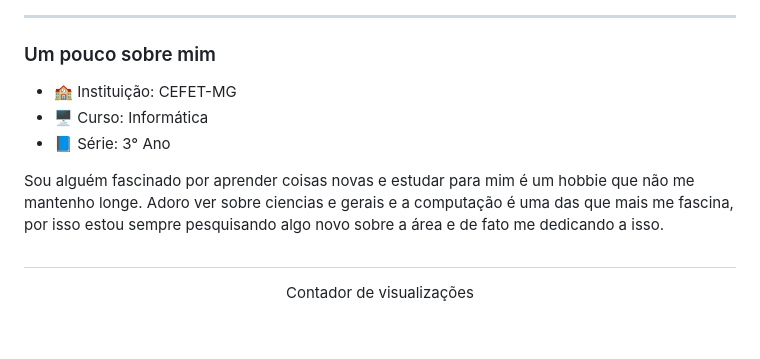
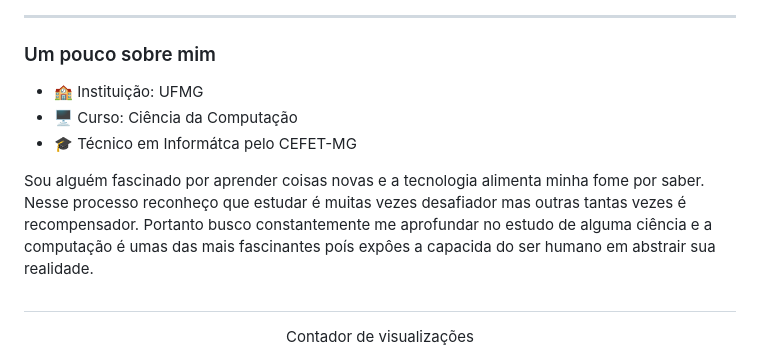
Before and after one commit to El0y-C0SM0/El0y-C0SM0, a Markdown page: README.md, the part around the change. Drawn GitHub-style; blank space fills up the shorter version.

```diff
--- a/README.md
+++ b/README.md
@@ -4,11 +4,11 @@
 
 ### Um pouco sobre mim
 
-- 🏫 Instituição: CEFET-MG
-- 🖥 Curso: Informática
-- 📘 Série: 3° Ano
+- 🏫 Instituição: UFMG
+- 🖥 Curso: Ciência da Computação
+- 🎓 Técnico em Informátca pelo CEFET-MG
 
-Sou alguém fascinado por aprender coisas novas e estudar para mim é um hobbie que não me mantenho longe. Adoro ver sobre ciencias e gerais e a computação é uma das que mais me fascina, por isso estou sempre pesquisando algo novo sobre a área e de fato me dedicando a isso.
+Sou alguém fascinado por aprender coisas novas e a tecnologia alimenta minha fome por saber. Nesse processo reconheço que estudar é muitas vezes desafiador mas outras tantas vezes é recompensador. Portanto busco constantemente me aprofundar no estudo de alguma ciência e a computação é umas das mais fascinantes poís expôes a capacida do ser humano em abstrair sua realidade.
 
 #
 <div align="center">
```
